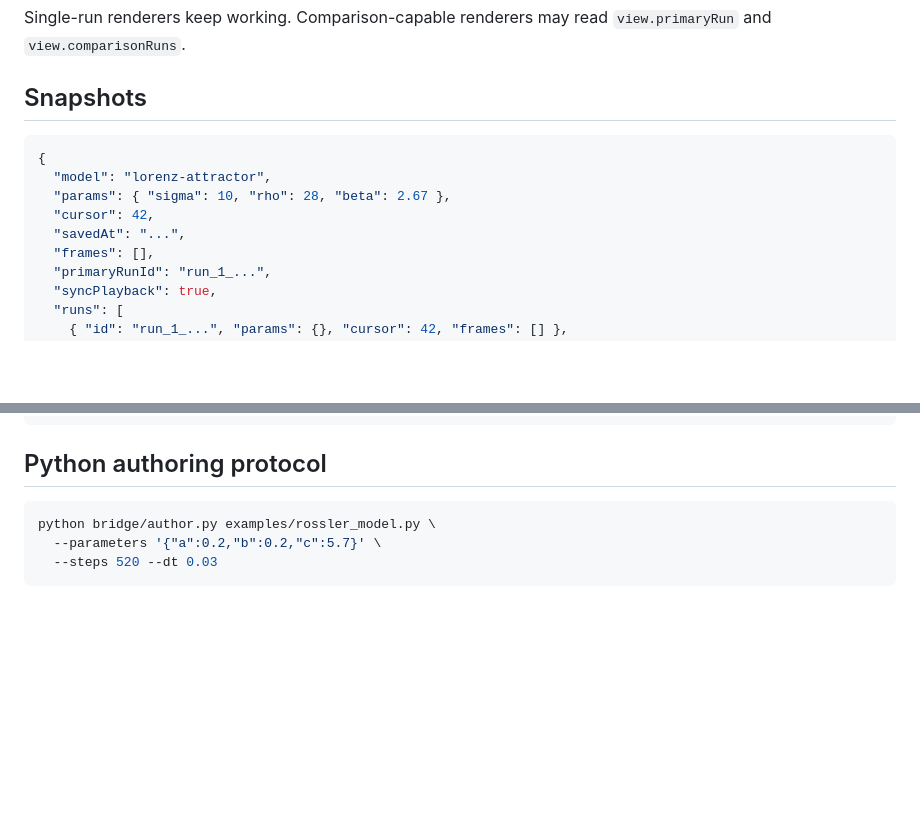
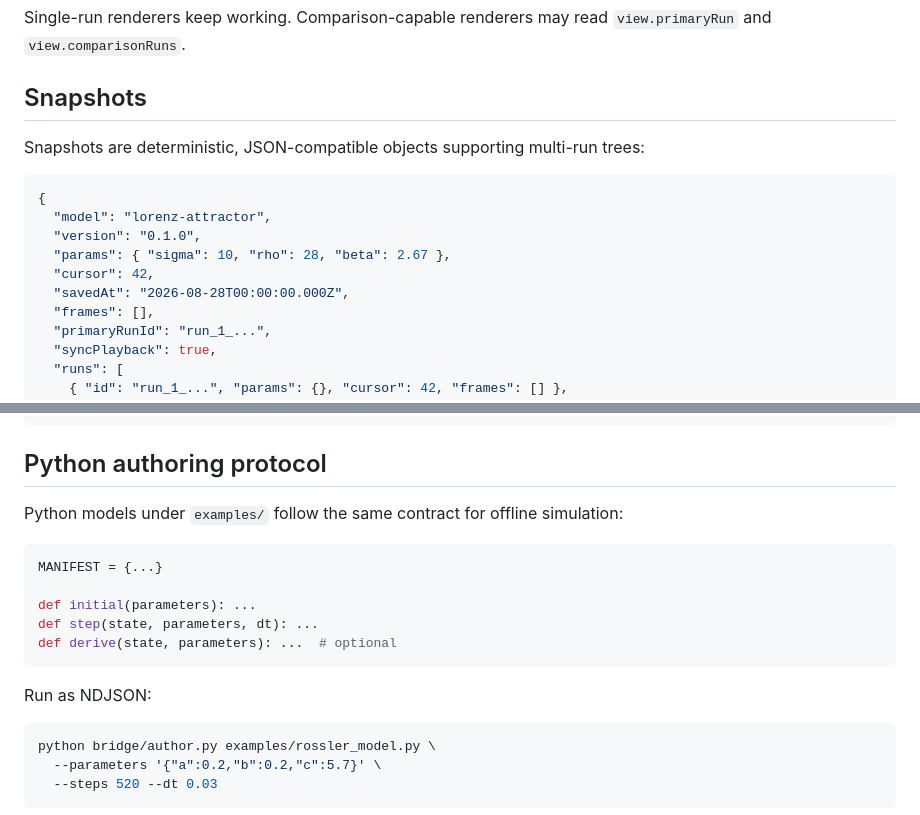
Before and after one commit to xylt369/compute-experience-runtime, a Markdown page: README.md, 2 parts joined by grey strips. GitHub-like rendering; blank space fills up the shorter version.

````diff
--- a/README.md
+++ b/README.md
@@ -149,12 +164,15 @@ Single-run renderers keep working. Comparison-capable renderers may read `view.p
 
 ## Snapshots
 
+Snapshots are deterministic, JSON-compatible objects supporting multi-run trees:
+
 ```json
 {
   "model": "lorenz-attractor",
+  "version": "0.1.0",
   "params": { "sigma": 10, "rho": 28, "beta": 2.67 },
   "cursor": 42,
-  "savedAt": "...",
+  "savedAt": "2026-08-28T00:00:00.000Z",
   "frames": [],
   "primaryRunId": "run_1_...",
   "syncPlayback": true,
@@ -204,6 +231,18 @@ Renderer Registry
 ```
 
 ## Python authoring protocol
+
+Python models under `examples/` follow the same contract for offline simulation:
+
+```python
+MANIFEST = {...}
+
+def initial(parameters): ...
+def step(state, parameters, dt): ...
+def derive(state, parameters): ...  # optional
+```
+
+Run as NDJSON:
 
 ```bash
 python bridge/author.py examples/rossler_model.py \
````
Also changed, not shown: other parts of README.md (+27 -3 lines).
